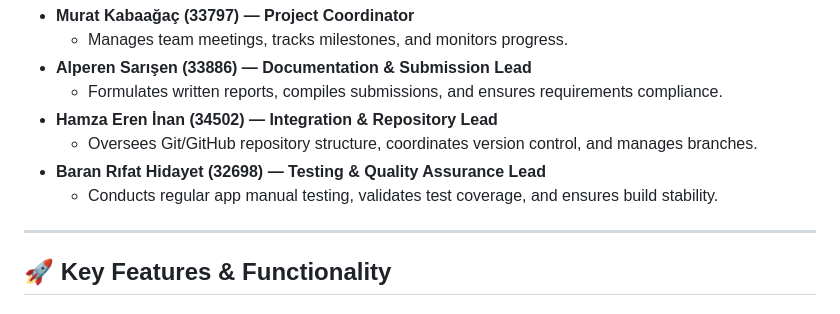
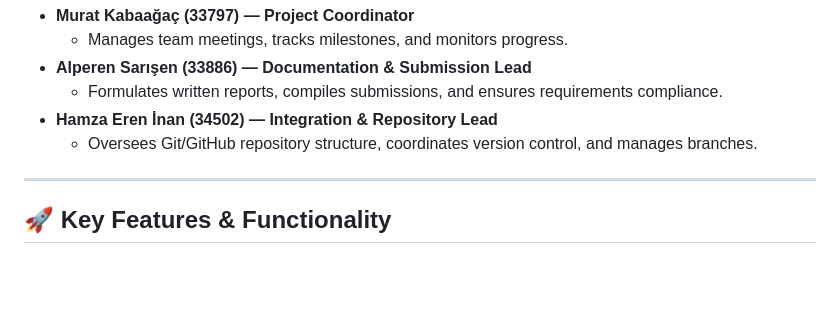
Before and after one commit to ereninan/CS310-Spring-2026-Group-Project, a Markdown page: README.md, the part around the change. GitHub-like rendering; blank space fills up the shorter version.

```diff
--- a/README.md
+++ b/README.md
@@ -30,9 +30,6 @@ University students undergo constant transitions (moving into dorms, changing ac
   * Formulates written reports, compiles submissions, and ensures requirements compliance.
 * **Hamza Eren İnan (34502) — Integration & Repository Lead**
   * Oversees Git/GitHub repository structure, coordinates version control, and manages branches.
-* **Baran Rıfat Hidayet (32698) — Testing & Quality Assurance Lead**
-  * Conducts regular app manual testing, validates test coverage, and ensures build stability.
-
 ---
 
 ## 🚀 Key Features & Functionality
```
